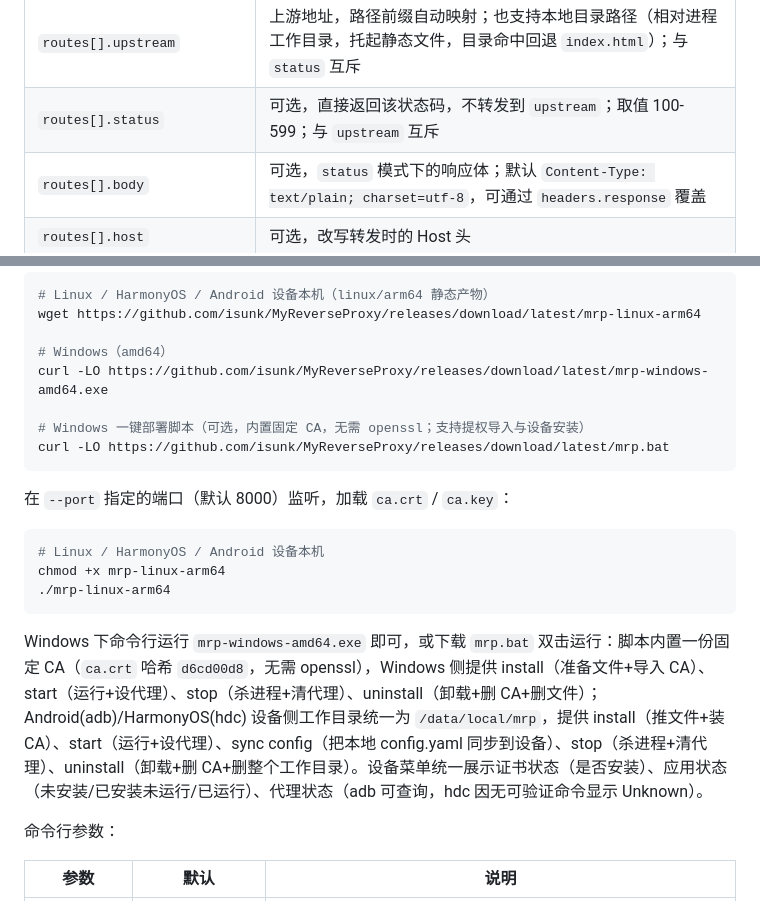
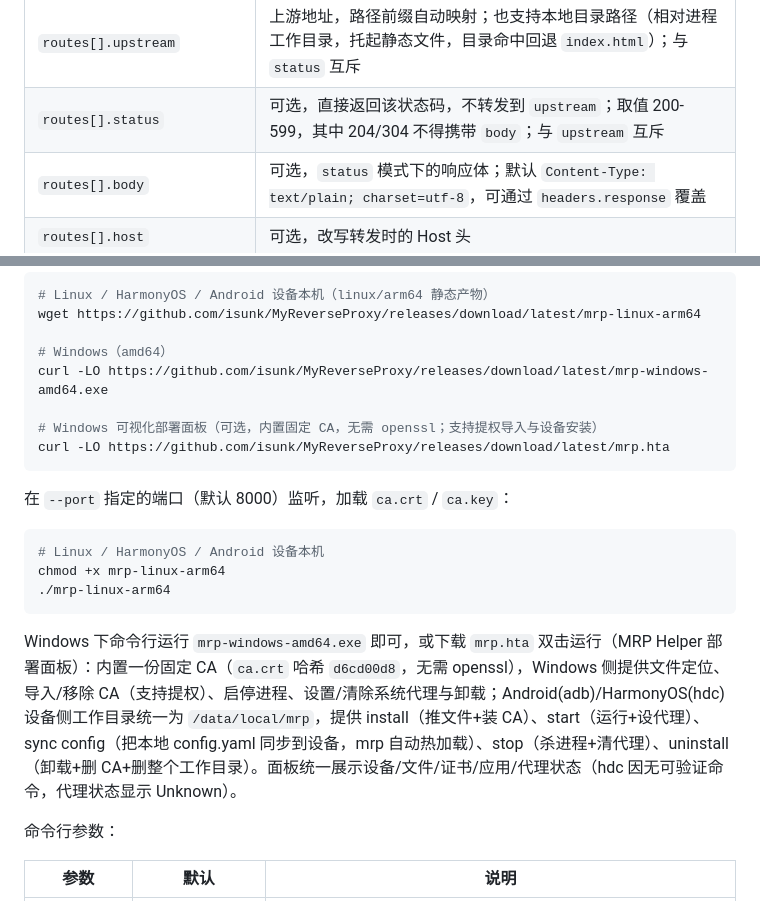
Before and after one commit to isunk/MyReverseProxy, a Markdown page: README.md, 2 parts joined by grey strips. GitHub-like rendering.

Commit message:
docs: 同步 mrp.bat→mrp.hta 重命名（75fa0e 起面板承载部署功能），status 取值说明对齐 200-599 校验
Co-authored-by: monkeycode-ai <monkeycode-ai@chaitin.com>
Co-authored-by: monkeycode-ai <monkeycode-ai@chaitin.com>

````diff
--- a/README.md
+++ b/README.md
@@ -188,7 +188,7 @@ servers:
 | `servers[].port` | 可选，请求目标端口，省略匹配任意端口；不参与监听，mrp 始终在 `--port` 上监听 |
 | `routes[].prefix` | 最长路径前缀匹配，必须以 `/` 开头 |
 | `routes[].upstream` | 上游地址，路径前缀自动映射；也支持本地目录路径（相对进程工作目录，托起静态文件，目录命中回退 `index.html`）；与 `status` 互斥 |
-| `routes[].status` | 可选，直接返回该状态码，不转发到 `upstream`；取值 100-599；与 `upstream` 互斥 |
+| `routes[].status` | 可选，直接返回该状态码，不转发到 `upstream`；取值 200-599，其中 204/304 不得携带 `body`；与 `upstream` 互斥 |
 | `routes[].body` | 可选，`status` 模式下的响应体；默认 `Content-Type: text/plain; charset=utf-8`，可通过 `headers.response` 覆盖 |
 | `routes[].host` | 可选，改写转发时的 Host 头 |
 | `routes[].headers.request` | 可选，改写发往上游的请求头（Set 语义，覆盖同名已有值） |
@@ -210,8 +210,8 @@ wget https://github.com/isunk/MyReverseProxy/releases/download/latest/mrp-linux-
 # Windows（amd64）
 curl -LO https://github.com/isunk/MyReverseProxy/releases/download/latest/mrp-windows-amd64.exe
 
-# Windows 一键部署脚本（可选，内置固定 CA，无需 openssl；支持提权导入与设备安装）
-curl -LO https://github.com/isunk/MyReverseProxy/releases/download/latest/mrp.bat
+# Windows 可视化部署面板（可选，内置固定 CA，无需 openssl；支持提权导入与设备安装）
+curl -LO https://github.com/isunk/MyReverseProxy/releases/download/latest/mrp.hta
 ```
 
 在 `--port` 指定的端口（默认 8000）监听，加载 `ca.crt` / `ca.key`：
@@ -222,7 +222,7 @@ chmod +x mrp-linux-arm64
 ./mrp-linux-arm64
 ```
 
-Windows 下命令行运行 `mrp-windows-amd64.exe` 即可，或下载 `mrp.bat` 双击运行：脚本内置一份固定 CA（`ca.crt` 哈希 `d6cd00d8`，无需 openssl），Windows 侧提供 install（准备文件+导入 CA）、start（运行+设代理）、stop（杀进程+清代理）、uninstall（卸载+删 CA+删文件）；Android(adb)/HarmonyOS(hdc) 设备侧工作目录统一为 `/data/local/mrp`，提供 install（推文件+装 CA）、start（运行+设代理）、sync config（把本地 config.yaml 同步到设备）、stop（杀进程+清代理）、uninstall（卸载+删 CA+删整个工作目录）。设备菜单统一展示证书状态（是否安装）、应用状态（未安装/已安装未运行/已运行）、代理状态（adb 可查询，hdc 因无可验证命令显示 Unknown）。
+Windows 下命令行运行 `mrp-windows-amd64.exe` 即可，或下载 `mrp.hta` 双击运行（MRP Helper 部署面板）：内置一份固定 CA（`ca.crt` 哈希 `d6cd00d8`，无需 openssl），Windows 侧提供文件定位、导入/移除 CA（支持提权）、启停进程、设置/清除系统代理与卸载；Android(adb)/HarmonyOS(hdc) 设备侧工作目录统一为 `/data/local/mrp`，提供 install（推文件+装 CA）、start（运行+设代理）、sync config（把本地 config.yaml 同步到设备，mrp 自动热加载）、stop（杀进程+清代理）、uninstall（卸载+删 CA+删整个工作目录）。面板统一展示设备/文件/证书/应用/代理状态（hdc 因无可验证命令，代理状态显示 Unknown）。
 
 命令行参数：
 
````
Also changed, not shown: AGENTS.md (+1 -1 lines).
